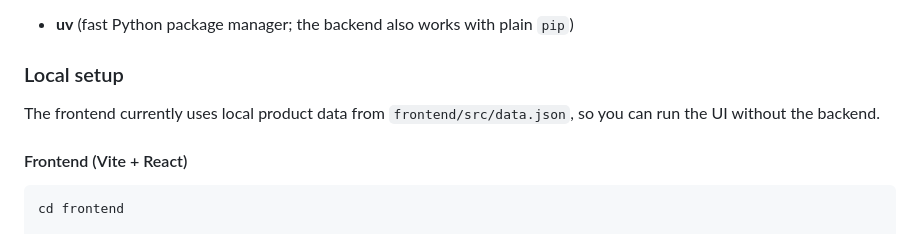
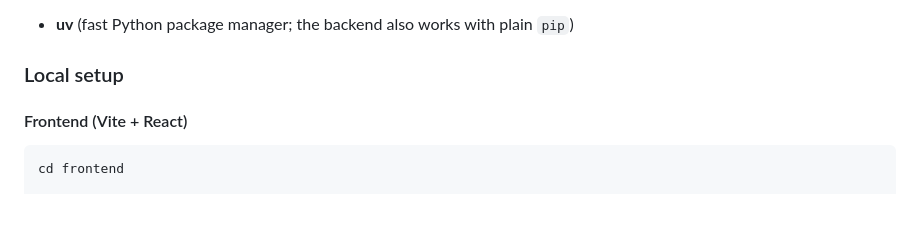
Before and after one commit to kofi-kusi/audiophile, a Markdown page: README.md, the part around the change. Drawn GitHub-style; blank space fills up the shorter version.

```diff
--- a/README.md
+++ b/README.md
@@ -82,8 +82,6 @@ Optional tools:
 - **uv** (fast Python package manager; the backend also works with plain `pip`)
 
 ### Local setup
-
-The frontend currently uses local product data from `frontend/src/data.json`, so you can run the UI without the backend.
 
 #### Frontend (Vite + React)
 
```
